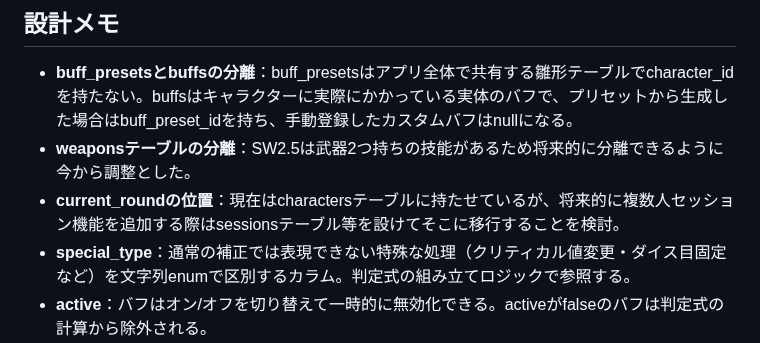
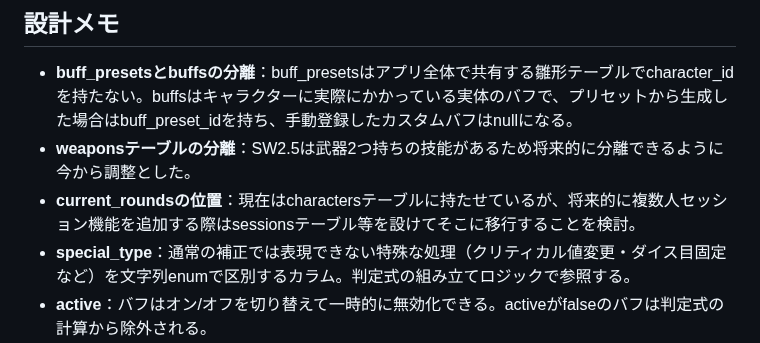
Before and after one commit to kouta-wolf/vitals-roll, a Markdown page: ER.md, the part around one of its changes. Rendered like a GitHub page.

```diff
--- a/ER.md
+++ b/ER.md
@@ -91,6 +91,6 @@ erDiagram
 
 - **buff_presetsとbuffsの分離**：buff_presetsはアプリ全体で共有する雛形テーブルでcharacter_idを持たない。buffsはキャラクターに実際にかかっている実体のバフで、プリセットから生成した場合はbuff_preset_idを持ち、手動登録したカスタムバフはnullになる。
 - **weaponsテーブルの分離**：SW2.5は武器2つ持ちの技能があるため将来的に分離できるように今から調整とした。
-- **current_roundの位置**：現在はcharactersテーブルに持たせているが、将来的に複数人セッション機能を追加する際はsessionsテーブル等を設けてそこに移行することを検討。
+- **current_roundsの位置**：現在はcharactersテーブルに持たせているが、将来的に複数人セッション機能を追加する際はsessionsテーブル等を設けてそこに移行することを検討。
 - **special_type**：通常の補正では表現できない特殊な処理（クリティカル値変更・ダイス目固定など）を文字列enumで区別するカラム。判定式の組み立てロジックで参照する。
 - **active**：バフはオン/オフを切り替えて一時的に無効化できる。activeがfalseのバフは判定式の計算から除外される。
```
Also changed, not shown: other parts of ER.md (+1 -1 lines), README.md (+1 -1 lines), docs/er_diagram.png.
